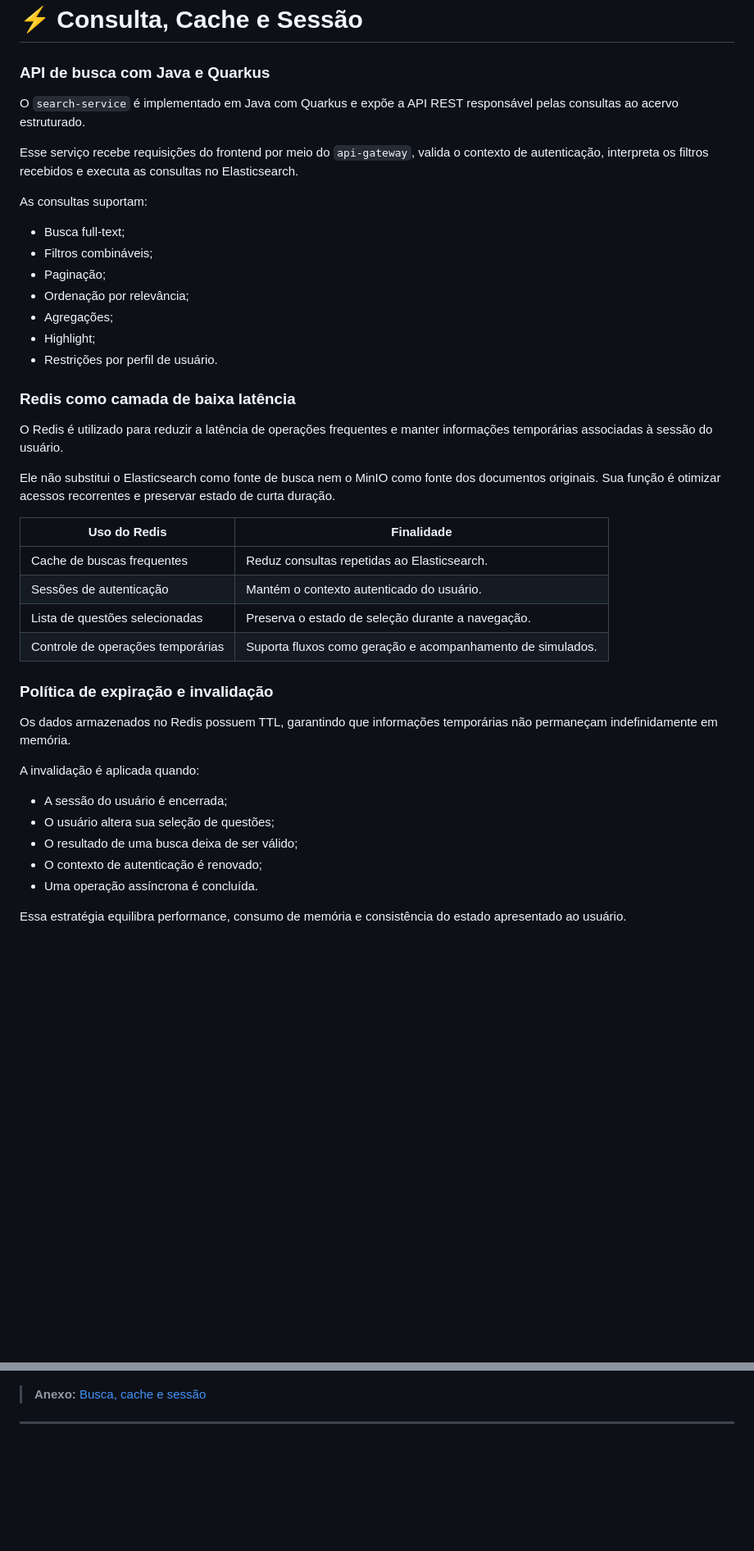
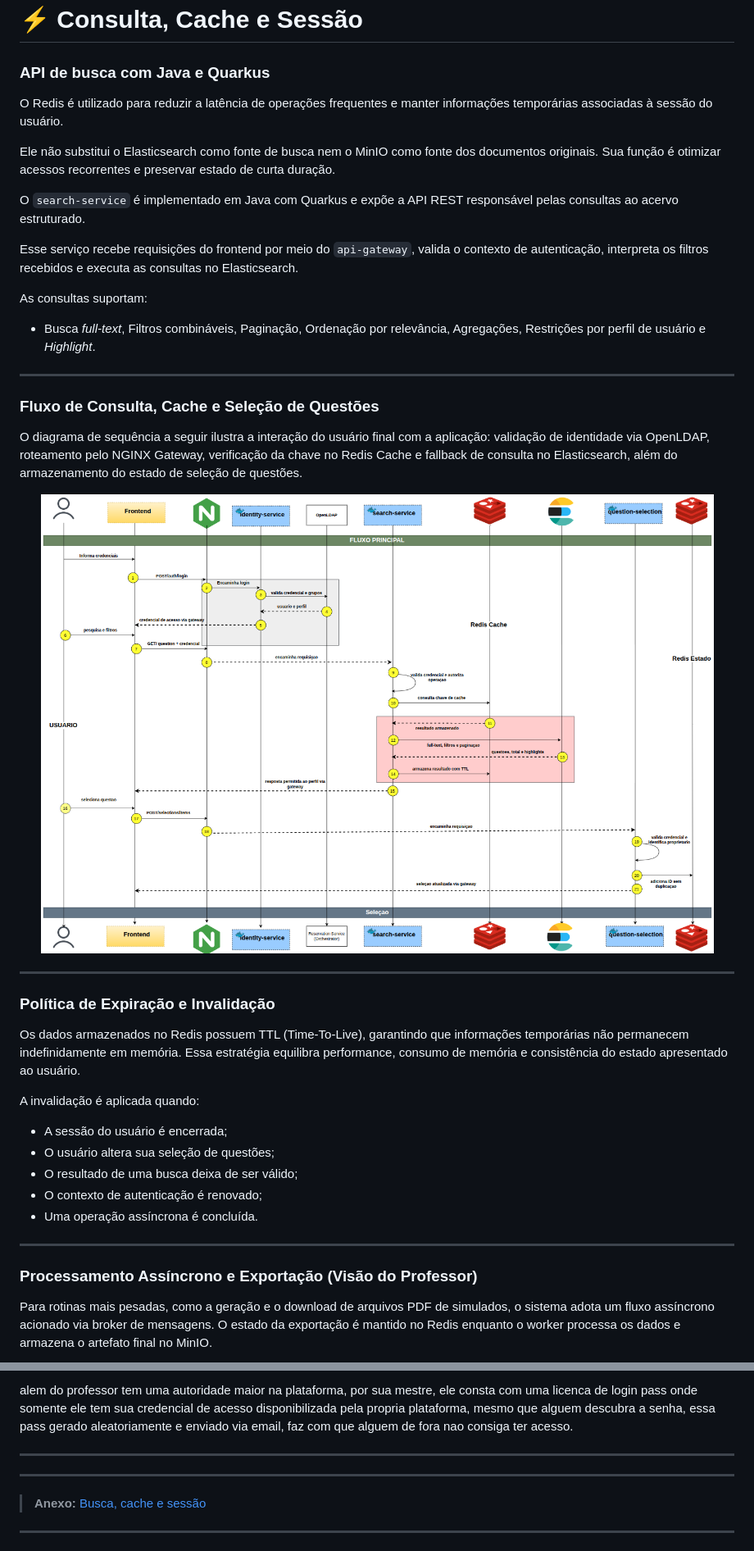
Before and after one commit to Wladysson/AcademicPass, a Markdown page: README.md, 2 parts joined by grey strips. Shown at 82% size. Rendered like a GitHub page; pictures changed too: docs/imagens/diagramas/usuario cache.png (added); blank space fills up the shorter version.

```diff
--- a/README.md
+++ b/README.md
@@ -370,45 +370,44 @@ O uso de aliases permite trocar a versão ativa do índice sem interromper o `se
 
 ### API de busca com Java e Quarkus
 
+O Redis é utilizado para reduzir a latência de operações frequentes e manter informações temporárias associadas à sessão do usuário.
+
+Ele não substitui o Elasticsearch como fonte de busca nem o MinIO como fonte dos documentos originais. Sua função é otimizar acessos recorrentes e preservar estado de curta duração.
+
 O `search-service` é implementado em Java com Quarkus e expõe a API REST responsável pelas consultas ao acervo estruturado.
 
 Esse serviço recebe requisições do frontend por meio do `api-gateway`, valida o contexto de autenticação, interpreta os filtros recebidos e executa as consultas no Elasticsearch.
 
 As consultas suportam:
+- Busca *full-text*, Filtros combináveis, Paginação, Ordenação por relevância, Agregações, Restrições por perfil de usuário e *Highlight*.
 
-- Busca full-text;
-- Filtros combináveis;
-- Paginação;
-- Ordenação por relevância;
-- Agregações;
-- Highlight;
-- Restrições por perfil de usuário.
+---
 
-### Redis como camada de baixa latência
+### Fluxo de Consulta, Cache e Seleção de Questões
 
-O Redis é utilizado para reduzir a latência de operações frequentes e manter informações temporárias associadas à sessão do usuário.
+O diagrama de sequência a seguir ilustra a interação do usuário final com a aplicação: validação de identidade via OpenLDAP, roteamento pelo NGINX Gateway, verificação da chave no Redis Cache e fallback de consulta no Elasticsearch, além do armazenamento do estado de seleção de questões.
 
-Ele não substitui o Elasticsearch como fonte de busca nem o MinIO como fonte dos documentos originais. Sua função é otimizar acessos recorrentes e preservar estado de curta duração.
+<p align="center">
+  <img src="./docs/imagens/diagramas/usuario cache.png" alt="Fluxo de Consulta, Cache e Seleção do Usuário">
+</p>
 
-| Uso do Redis | Finalidade |
-|---|---|
-| Cache de buscas frequentes | Reduz consultas repetidas ao Elasticsearch. |
-| Sessões de autenticação | Mantém o contexto autenticado do usuário. |
-| Lista de questões selecionadas | Preserva o estado de seleção durante a navegação. |
-| Controle de operações temporárias | Suporta fluxos como geração e acompanhamento de simulados. |
+---
 
-### Política de expiração e invalidação
+### Política de Expiração e Invalidação
 
-Os dados armazenados no Redis possuem TTL, garantindo que informações temporárias não permaneçam indefinidamente em memória.
+Os dados armazenados no Redis possuem TTL (Time-To-Live), garantindo que informações temporárias não permanecem indefinidamente em memória. Essa estratégia equilibra performance, consumo de memória e consistência do estado apresentado ao usuário.
 
 A invalidação é aplicada quando:
-
 - A sessão do usuário é encerrada;
 - O usuário altera sua seleção de questões;
 - O resultado de uma busca deixa de ser válido;
 - O contexto de autenticação é renovado;
 - Uma operação assíncrona é concluída.
 
-Essa estratégia equilibra performance, consumo de memória e consistência do estado apresentado ao usuário.
+---
+
+### Processamento Assíncrono e Exportação (Visão do Professor)
+
+Para rotinas mais pesadas, como a geração e o download de arquivos PDF de simulados, o sistema adota um fluxo assíncrono acionado via broker de mensagens. O estado da exportação é mantido no Redis enquanto o worker processa os dados e armazena o artefato final no MinIO.
 
 <p align="center">
@@ -416,4 +415,12 @@ Essa estratégia equilibra performance, consumo de memória e consistência do e
 </p>
+
+alem do professor tem uma autoridade maior na plataforma, por sua mestre,
+ele consta com uma licenca de login
+pass onde somente ele tem sua credencial de acesso disponibilizada pela propria plataforma, mesmo que alguem descubra a senha, essa pass gerado aleatoriamente e enviado via email, faz com que alguem de fora nao consiga ter acesso.
+
+---
+
+---
 
 > **Anexo:** [Busca, cache e sessão](./services/search-service/README.md)
 
```
Also changed, not shown: other parts of README.md (+9 -13 lines), docs/imagens/diagramas/all.png, docs/imagens/diagramas/professor cache.png (added), docs/imagens/diagramas/securitybased.png (added).
